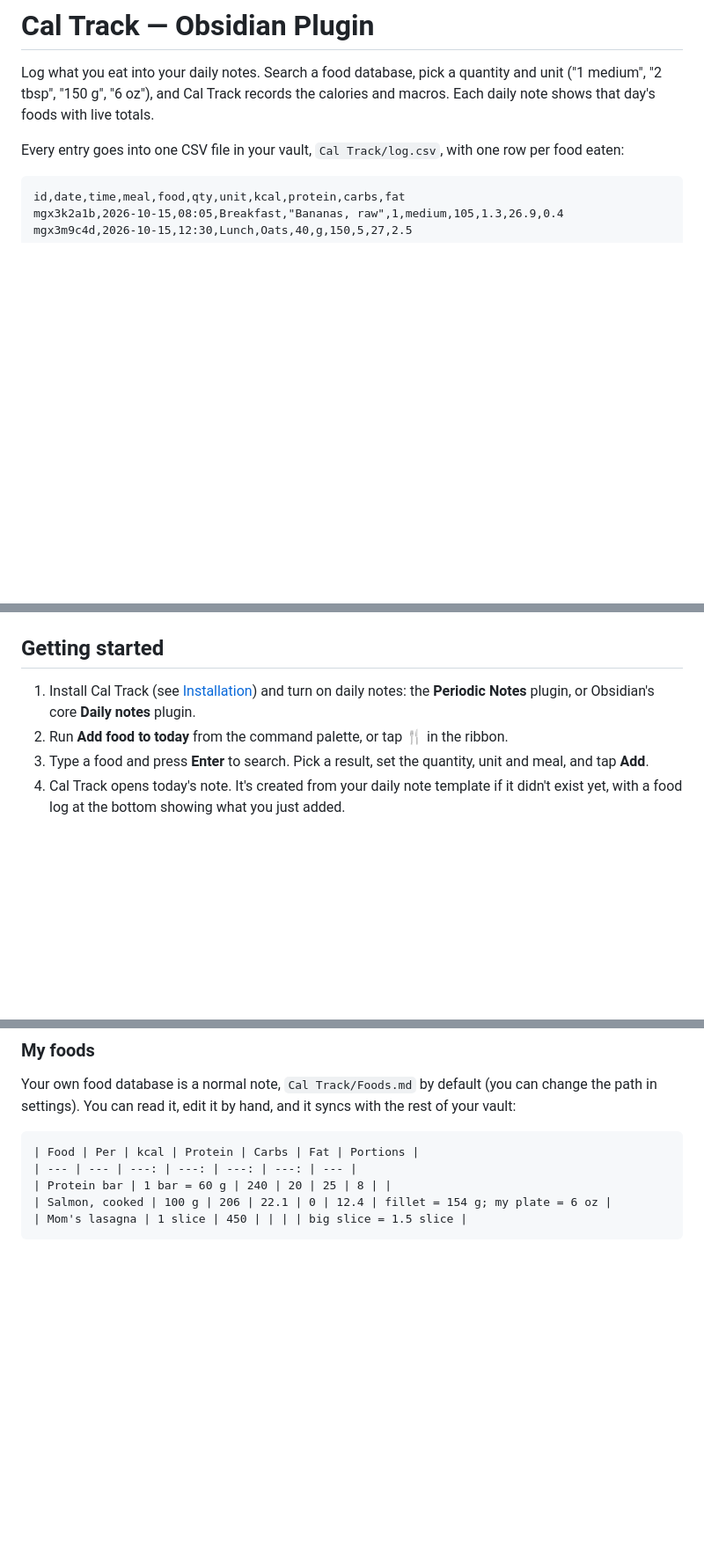
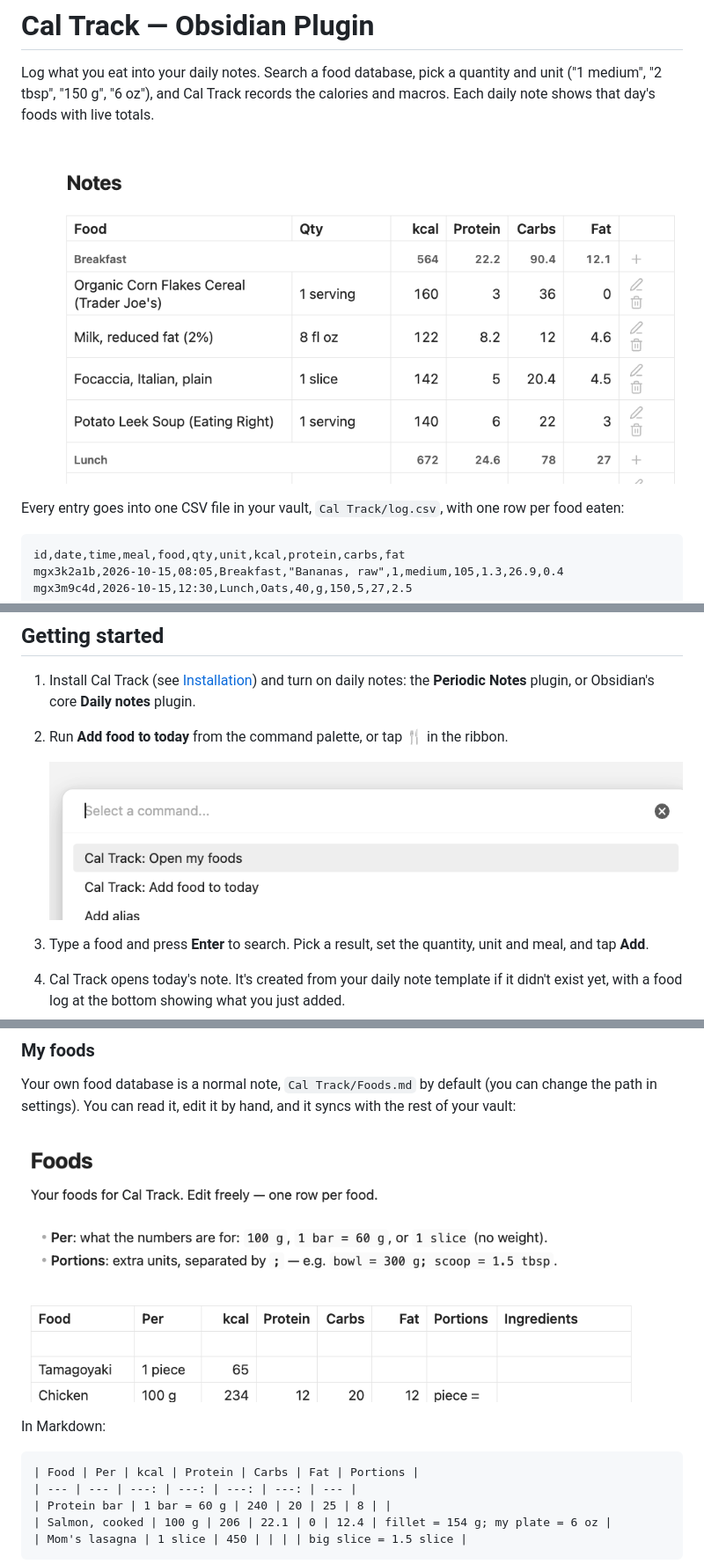
Before and after one commit to BenRuns/Obsidian-cal-track, a Markdown page: README.md, 3 parts joined by grey strips. Shown at 88% size. Rendered like a GitHub page; pictures changed too: docs/screenshots/commands.png (added), docs/screenshots/foods.png (added), docs/screenshots/table.png (added); blank space fills up the shorter version.

Commit message:
README: add screenshots
The daily food log at the top, the command palette in Getting started,
the search dialog under Food sources, and the Foods note under My foods.

Co-Authored-By: Claude Opus 5.5 <noreply@anthropic.com>

````diff
--- a/README.md
+++ b/README.md
@@ -1,6 +1,8 @@
 # Cal Track — Obsidian Plugin
 
 Log what you eat into your daily notes. Search a food database, pick a quantity and unit ("1 medium", "2 tbsp", "150 g", "6 oz"), and Cal Track records the calories and macros. Each daily note shows that day's foods with live totals.
+
+![A daily note's food log: foods grouped under Breakfast and Lunch with subtotals for kcal, protein, carbs and fat, and buttons to edit, remove or add foods](docs/screenshots/table.png)
 
 Every entry goes into one CSV file in your vault, `Cal Track/log.csv`, with one row per food eaten:
 
@@ -34,6 +36,8 @@ It renders as a table, grouped by meal with a subtotal for each, with Total (and
 
 1. Install Cal Track (see [Installation](#installation-manual)) and turn on daily notes: the **Periodic Notes** plugin, or Obsidian's core **Daily notes** plugin.
 2. Run **Add food to today** from the command palette, or tap 🍴 in the ribbon.
+
+   ![The command palette with Cal Track: Open my foods and Cal Track: Add food to today](docs/screenshots/commands.png)
 3. Type a food and press **Enter** to search. Pick a result, set the quantity, unit and meal, and tap **Add**.
 4. Cal Track opens today's note. It's created from your daily note template if it didn't exist yet, with a food log at the bottom showing what you just added.
 
@@ -115,6 +121,10 @@ If you saved a key before updating to 1.11.4, settings offer **Move your key to
 ### My foods
 
 Your own food database is a normal note, `Cal Track/Foods.md` by default (you can change the path in settings). You can read it, edit it by hand, and it syncs with the rest of your vault:
+
+![The Foods note: a short explanation of the Per and Portions columns, then a table of foods with Per, kcal, Protein, Carbs, Fat, Portions and Ingredients columns](docs/screenshots/foods.png)
+
+In Markdown:
 
 ```markdown
 | Food | Per | kcal | Protein | Carbs | Fat | Portions |
````
Also changed, not shown: other parts of README.md (+2 -0 lines), docs/screenshots/lookup.png (added).
